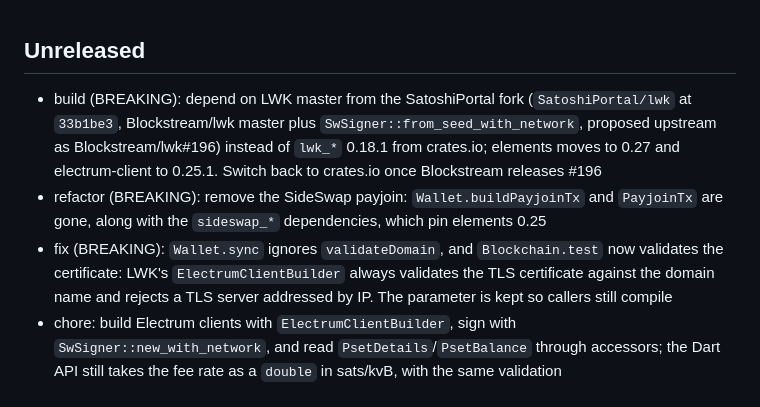
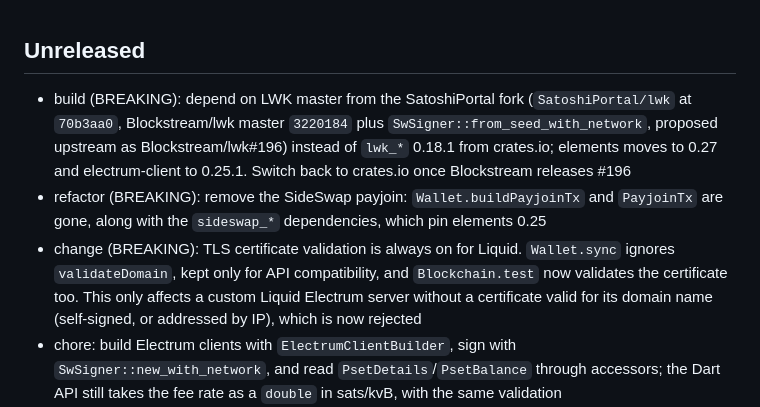
Before and after one commit to SatoshiPortal/lwk-dart, a Markdown page: CHANGELOG.md, the part around the change. Drawn GitHub-style.

Commit message:
docs: update the changelog for lwk 70b3aa0 and TLS validation
Record the new pin and scope the TLS change to custom Liquid servers without a certificate valid for their domain name.

```diff
--- a/CHANGELOG.md
+++ b/CHANGELOG.md
@@ -1,7 +1,7 @@
 ## Unreleased
 
 - build (BREAKING): depend on LWK master from the SatoshiPortal fork
-  (`SatoshiPortal/lwk` at `33b1be3`, Blockstream/lwk master plus
+  (`SatoshiPortal/lwk` at `70b3aa0`, Blockstream/lwk master `3220184` plus
   `SwSigner::from_seed_with_network`, proposed upstream as Blockstream/lwk#196)
   instead of `lwk_*` 0.18.1 from crates.io; elements moves to 0.27 and
   electrum-client to 0.25.1. Switch back to crates.io once Blockstream releases
@@ -9,10 +9,11 @@
 - refactor (BREAKING): remove the SideSwap payjoin: `Wallet.buildPayjoinTx` and
   `PayjoinTx` are gone, along with the `sideswap_*` dependencies, which pin
   elements 0.25
-- fix (BREAKING): `Wallet.sync` ignores `validateDomain`, and `Blockchain.test`
-  now validates the certificate: LWK's `ElectrumClientBuilder` always validates
-  the TLS certificate against the domain name and rejects a TLS server
-  addressed by IP. The parameter is kept so callers still compile
+- change (BREAKING): TLS certificate validation is always on for Liquid.
+  `Wallet.sync` ignores `validateDomain`, kept only for API compatibility, and
+  `Blockchain.test` now validates the certificate too. This only affects a
+  custom Liquid Electrum server without a certificate valid for its domain
+  name (self-signed, or addressed by IP), which is now rejected
 - chore: build Electrum clients with `ElectrumClientBuilder`, sign with
   `SwSigner::new_with_network`, and read `PsetDetails`/`PsetBalance` through
   accessors; the Dart API still takes the fee rate as a `double` in sats/kvB,
```
